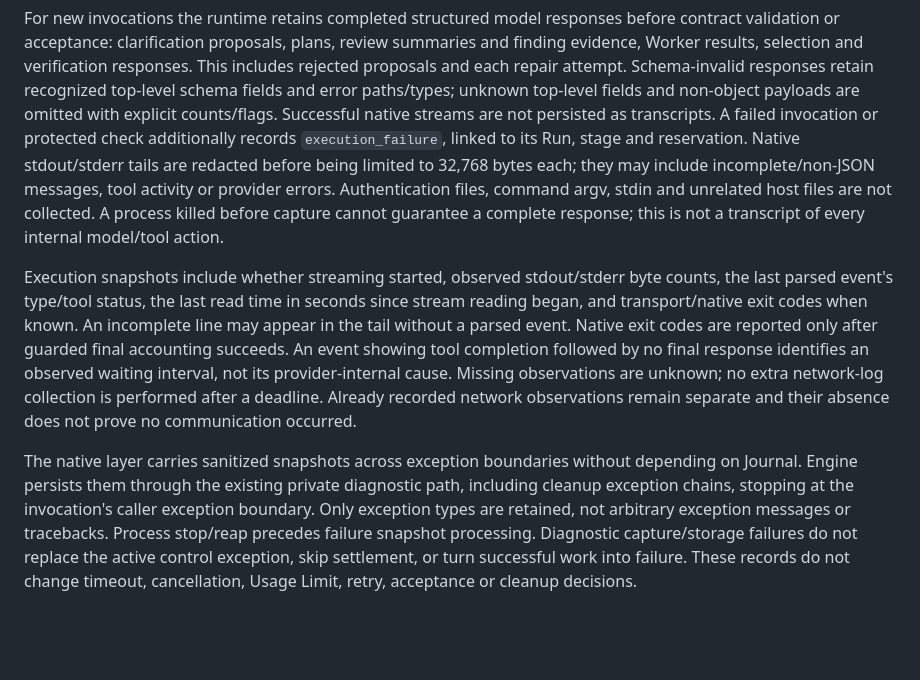
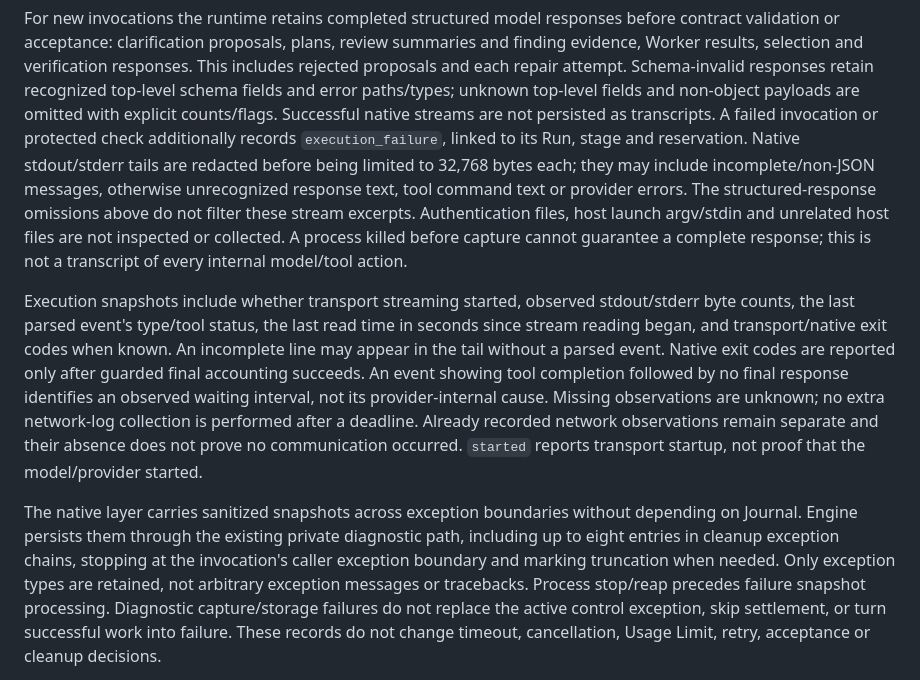
Before and after one commit to takahirox/my-ai-employee, a Markdown page: docs/run-interface.md, the part around the change. GitHub-like rendering; blank space fills up the shorter version.

Commit message:
Clarify failure excerpt scope and observation limits

```diff
--- a/docs/run-interface.md
+++ b/docs/run-interface.md
@@ -176,12 +176,14 @@ and non-object payloads are omitted with explicit counts/flags. Successful nativ
 streams are not persisted as transcripts. A failed invocation or protected check
 additionally records `execution_failure`, linked to its Run, stage and reservation.
 Native stdout/stderr tails are redacted before being limited to 32,768 bytes each;
-they may include incomplete/non-JSON messages, tool activity or provider errors.
-Authentication files, command argv, stdin and unrelated host files are not collected.
+they may include incomplete/non-JSON messages, otherwise unrecognized response text,
+tool command text or provider errors. The structured-response omissions above do not
+filter these stream excerpts. Authentication files, host launch argv/stdin and
+unrelated host files are not inspected or collected.
 A process killed before capture cannot guarantee a complete response; this is not
 a transcript of every internal model/tool action.
 
-Execution snapshots include whether streaming started, observed stdout/stderr byte
+Execution snapshots include whether transport streaming started, observed stdout/stderr byte
 counts, the last parsed event's type/tool status, the last read time in seconds since
 stream reading began, and transport/native exit codes when known. An incomplete
 line may appear in the tail without a parsed event. Native exit codes are reported
@@ -190,11 +192,13 @@ followed by no final response identifies an observed waiting interval, not its
 provider-internal cause. Missing observations are unknown; no extra network-log
 collection is performed after a deadline. Already recorded network observations
 remain separate and their absence does not prove no communication occurred.
+`started` reports transport startup, not proof that the model/provider started.
 
 The native layer carries sanitized snapshots across exception boundaries without
 depending on Journal. Engine persists them through the existing private diagnostic
-path, including cleanup exception chains, stopping at the invocation's caller
-exception boundary. Only exception types are retained, not arbitrary exception
+path, including up to eight entries in cleanup exception chains, stopping at the
+invocation's caller exception boundary and marking truncation when needed. Only
+exception types are retained, not arbitrary exception
 messages or tracebacks. Process stop/reap precedes failure snapshot processing.
 Diagnostic capture/storage failures do not replace the active control exception,
 skip settlement, or turn successful work into failure. These records do not change
```
